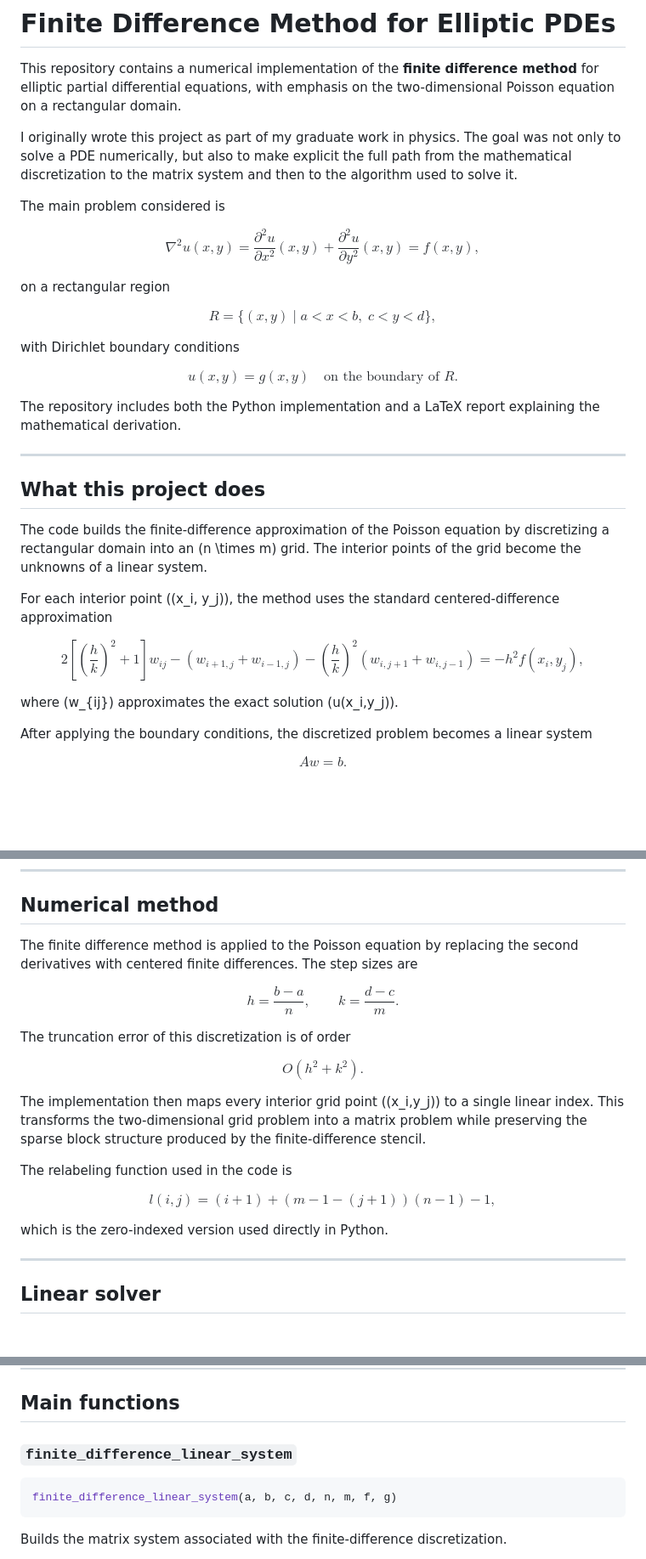
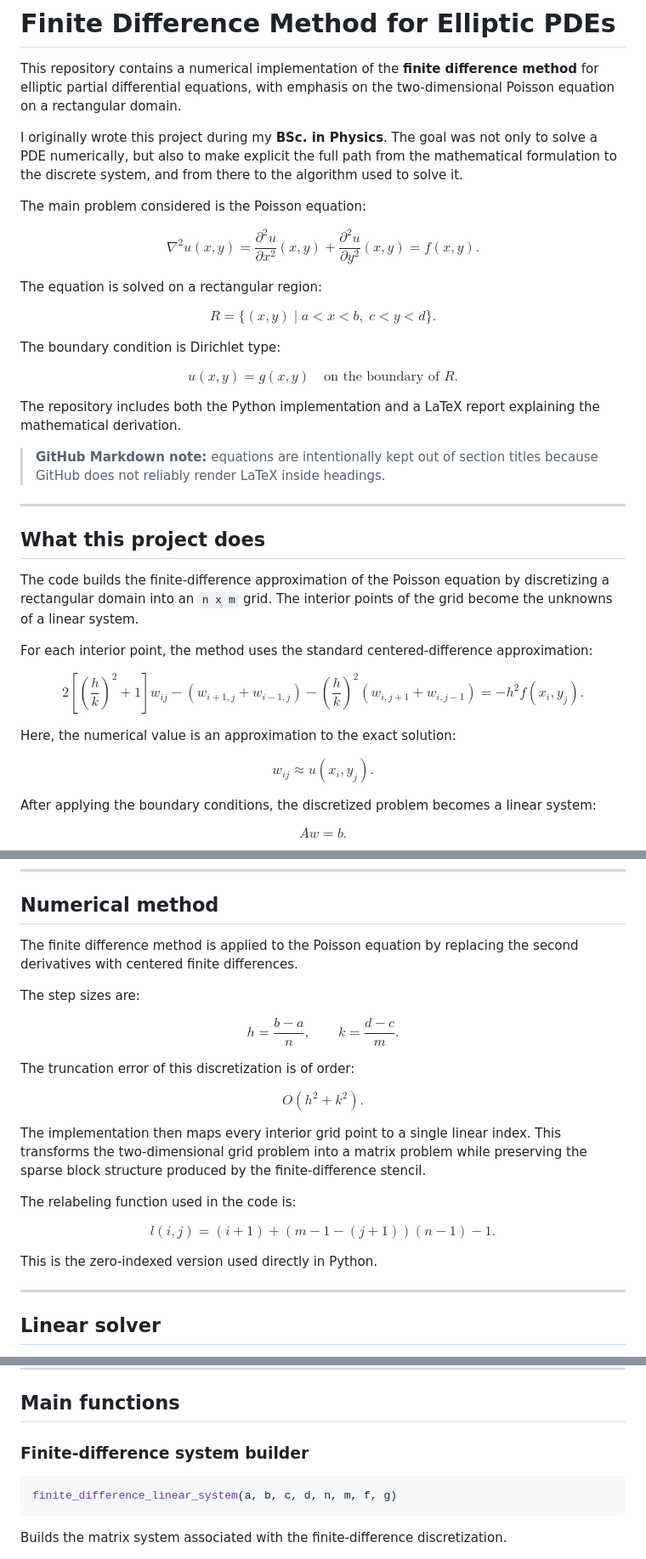
Before and after one commit to Julio-Medina/Finite_Difference_Method, a Markdown page: README.md, 3 parts joined by grey strips. Shown at 85% size. Rendered like a GitHub page; blank space fills up the shorter version.

Commit message:
Corrected remaining LaTeX formulas in README.md.

````diff
--- a/README.md
+++ b/README.md
@@ -2,21 +2,21 @@
 
 This repository contains a numerical implementation of the **finite difference method** for elliptic partial differential equations, with emphasis on the two-dimensional Poisson equation on a rectangular domain.
 
-I originally wrote this project as part of my graduate work in physics. The goal was not only to solve a PDE numerically, but also to make explicit the full path from the mathematical discretization to the matrix system and then to the algorithm used to solve it.
+I originally wrote this project during my **BSc. in Physics**. The goal was not only to solve a PDE numerically, but also to make explicit the full path from the mathematical formulation to the discrete system, and from there to the algorithm used to solve it.
 
-The main problem considered is
+The main problem considered is the Poisson equation:
 
 $$
-\nabla^2 u(x,y) = \frac{\partial^2 u}{\partial x^2}(x,y) + \frac{\partial^2 u}{\partial y^2}(x,y) = f(x,y),
+\nabla^2 u(x,y) = \frac{\partial^2 u}{\partial x^2}(x,y) + \frac{\partial^2 u}{\partial y^2}(x,y) = f(x,y).
 $$
 
-on a rectangular region
+The equation is solved on a rectangular region:
 
 $$
-R = \{(x,y) \mid a < x < b,\; c < y < d\},
+R = \{(x,y) \mid a < x < b,\; c < y < d\}.
 $$
 
-with Dirichlet boundary conditions
+The boundary condition is Dirichlet type:
 
 $$
 u(x,y) = g(x,y) \quad \text{on the boundary of } R.
@@ -24,24 +24,30 @@ $$
 
 The repository includes both the Python implementation and a LaTeX report explaining the mathematical derivation.
 
+> **GitHub Markdown note:** equations are intentionally kept out of section titles because GitHub does not reliably render LaTeX inside headings.
+
 ---
 
 ## What this project does
 
-The code builds the finite-difference approximation of the Poisson equation by discretizing a rectangular domain into an \(n \times m\) grid. The interior points of the grid become the unknowns of a linear system.
+The code builds the finite-difference approximation of the Poisson equation by discretizing a rectangular domain into an `n x m` grid. The interior points of the grid become the unknowns of a linear system.
 
-For each interior point \((x_i, y_j)\), the method uses the standard centered-difference approximation
+For each interior point, the method uses the standard centered-difference approximation:
 
 $$
 2\left[\left(\frac{h}{k}\right)^2 + 1\right]w_{ij}
 - \left(w_{i+1,j} + w_{i-1,j}\right)
 - \left(\frac{h}{k}\right)^2\left(w_{i,j+1} + w_{i,j-1}\right)
-= -h^2 f(x_i,y_j),
+= -h^2 f(x_i,y_j).
 $$
 
-where \(w_{ij}\) approximates the exact solution \(u(x_i,y_j)\).
+Here, the numerical value is an approximation to the exact solution:
 
-After applying the boundary conditions, the discretized problem becomes a linear system
+$$
+w_{ij} \approx u(x_i,y_j).
+$$
+
+After applying the boundary conditions, the discretized problem becomes a linear system:
 
 $$
 Aw = b.
@@ -82,27 +88,29 @@ The most important files are:
 
 ## Numerical method
 
-The finite difference method is applied to the Poisson equation by replacing the second derivatives with centered finite differences. The step sizes are
+The finite difference method is applied to the Poisson equation by replacing the second derivatives with centered finite differences.
+
+The step sizes are:
 
 $$
 h = \frac{b-a}{n}, \qquad k = \frac{d-c}{m}.
 $$
 
-The truncation error of this discretization is of order
+The truncation error of this discretization is of order:
 
 $$
 O(h^2 + k^2).
 $$
 
-The implementation then maps every interior grid point \((x_i,y_j)\) to a single linear index. This transforms the two-dimensional grid problem into a matrix problem while preserving the sparse block structure produced by the finite-difference stencil.
+The implementation then maps every interior grid point to a single linear index. This transforms the two-dimensional grid problem into a matrix problem while preserving the sparse block structure produced by the finite-difference stencil.
 
-The relabeling function used in the code is
+The relabeling function used in the code is:
 
 $$
-l(i,j) = (i+1) + (m-1-(j+1))(n-1) - 1,
+l(i,j) = (i+1) + (m-1-(j+1))(n-1) - 1.
 $$
 
-which is the zero-indexed version used directly in Python.
+This is the zero-indexed version used directly in Python.
 
 ---
 
@@ -161,7 +169,7 @@ The script defines a rectangular domain, builds the linear system, solves it wit
 
 ## Main functions
 
-### `finite_difference_linear_system`
+### Finite-difference system builder
 
 ```python
 finite_difference_linear_system(a, b, c, d, n, m, f, g)
````
Also changed, not shown: other parts of README.md (+6 -6 lines).
